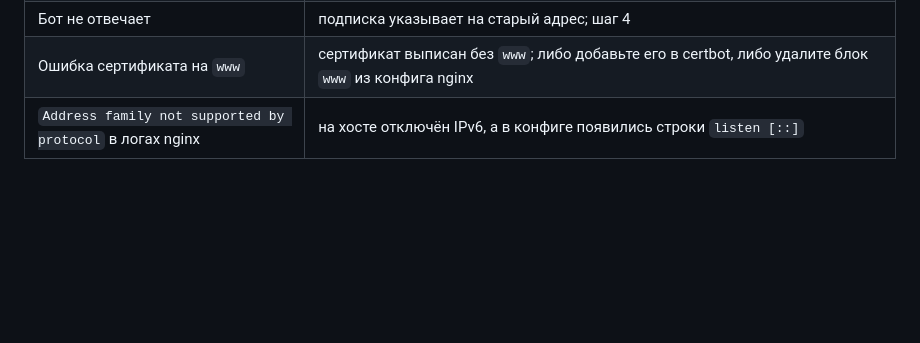
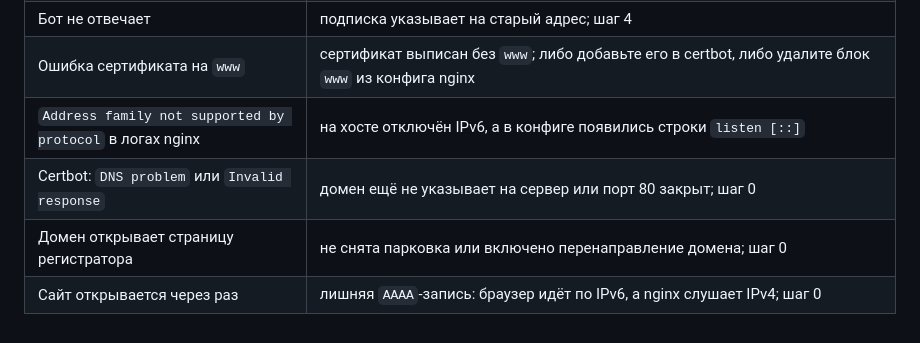
Before and after one commit to A-blessed/MAX-olymp, a Markdown page: docs/deploy-my-olymp.md, the part around one of its changes. Rendered like a GitHub page; blank space fills up the shorter version.

```diff
--- a/docs/deploy-my-olymp.md
+++ b/docs/deploy-my-olymp.md
@@ -198,3 +274,6 @@ MAX держал бы старую версию и после деплоя.
 | Бот не отвечает | подписка указывает на старый адрес; шаг 4 |
 | Ошибка сертификата на `www` | сертификат выписан без `www`; либо добавьте его в certbot, либо удалите блок `www` из конфига nginx |
 | `Address family not supported by protocol` в логах nginx | на хосте отключён IPv6, а в конфиге появились строки `listen [::]` |
+| Certbot: `DNS problem` или `Invalid response` | домен ещё не указывает на сервер или порт 80 закрыт; шаг 0 |
+| Домен открывает страницу регистратора | не снята парковка или включено перенаправление домена; шаг 0 |
+| Сайт открывается через раз | лишняя `AAAA`-запись: браузер идёт по IPv6, а nginx слушает IPv4; шаг 0 |
```
Also changed, not shown: other parts of docs/deploy-my-olymp.md (+79 -3 lines).
